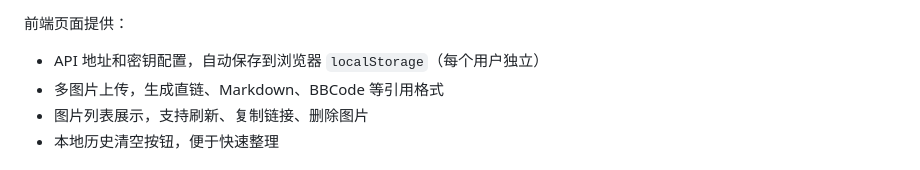
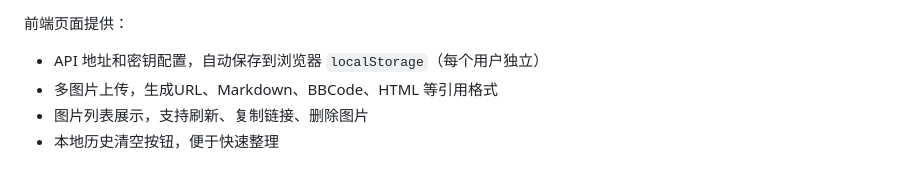
Before and after one commit to maiizii/easyimg, a Markdown page: README.md, the part around the change. Rendered like a GitHub page.

```diff
--- a/README.md
+++ b/README.md
@@ -24,7 +24,7 @@ EasyImg 是一个轻量级的自建图床方案，提供批量上传、历史管
 前端页面提供：
 
 - API 地址和密钥配置，自动保存到浏览器 `localStorage`（每个用户独立）
-- 多图片上传，生成直链、Markdown、BBCode 等引用格式
+- 多图片上传，生成URL、Markdown、BBCode、HTML 等引用格式
 - 图片列表展示，支持刷新、复制链接、删除图片
 - 本地历史清空按钮，便于快速整理
 
```
